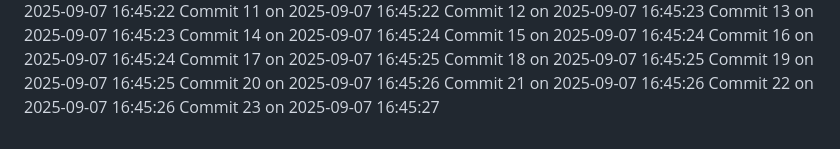
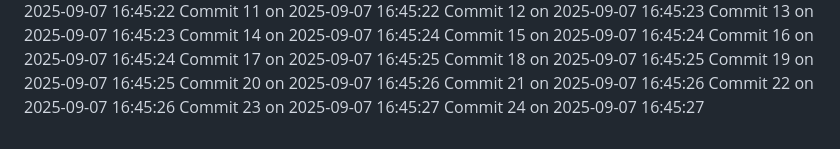
Before and after one commit to YounisDany/menuee, a Markdown page: activity.md, the part around the change. GitHub-like rendering.

Commit message:
Auto commit 24 2025-09-07 16:45:27

```diff
--- a/activity.md
+++ b/activity.md
@@ -2022,3 +2022,4 @@ Commit 20 on 2025-09-07 16:45:26
 Commit 21 on 2025-09-07 16:45:26
 Commit 22 on 2025-09-07 16:45:26
 Commit 23 on 2025-09-07 16:45:27
+Commit 24 on 2025-09-07 16:45:27
```
